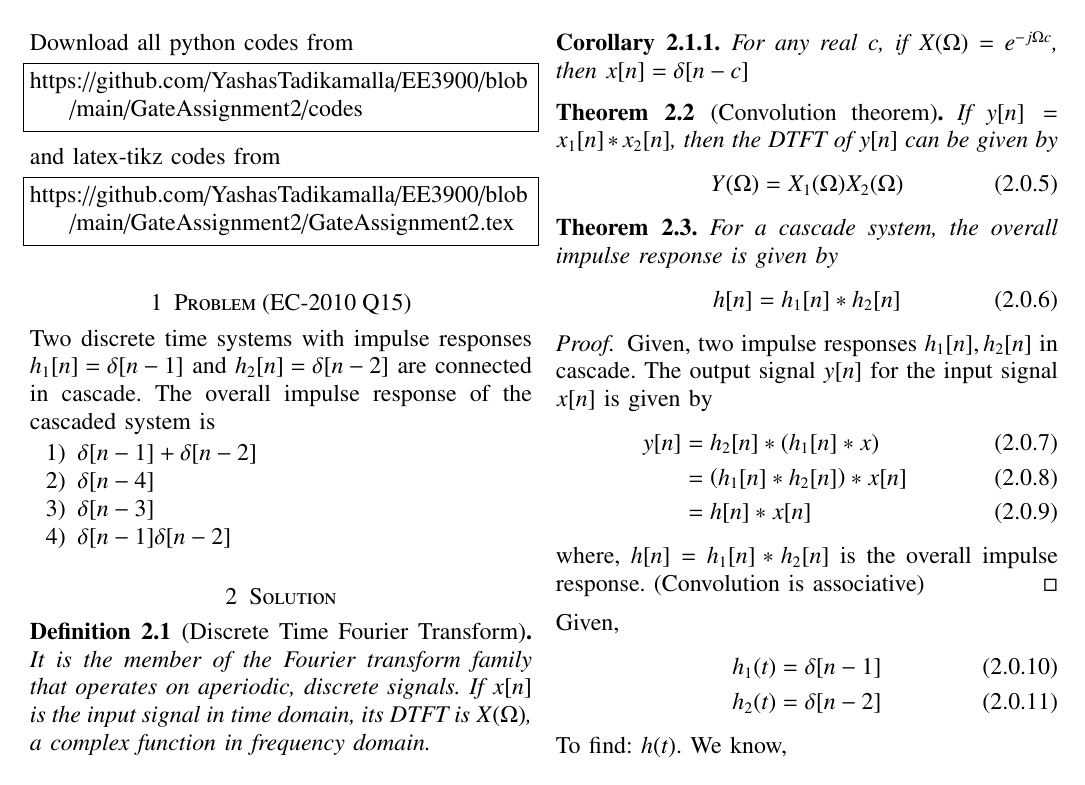
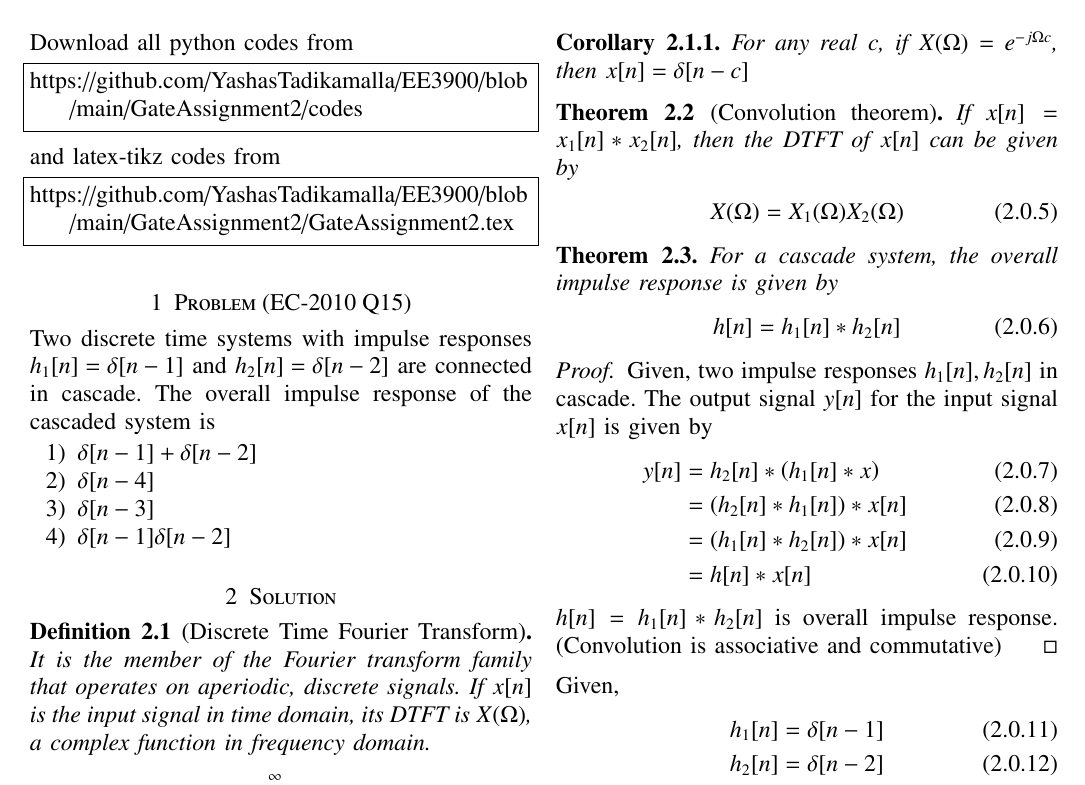
Before and after one commit to YashasTadikamalla/EE3900, a LaTeX problem sheet (GateAssignment2/GateAssignment2.tex): part of page 1 of 2, cut so that both start at the same text. Compiled offline with pdfLaTeX.

Commit message:
Add files via upload

```diff
--- a/GateAssignment2/GateAssignment2.tex
+++ b/GateAssignment2/GateAssignment2.tex
@@ -168,9 +168,9 @@ For any real c, if $x[n]=\delta[n-c]$, then
 \begin{corollary}
 For any real c, if $X(\Omega)=e^{-j\Omega c}$, then $x[n]=\delta[n-c]$
 \end{corollary}
-\begin{theorem}[Convolution theorem]If $y[n]=x_1[n]*x_2[n]$, then the DTFT of $y[n]$ can be given by
+\begin{theorem}[Convolution theorem]If $x[n]=x_1[n]*x_2[n]$, then the DTFT of $x[n]$ can be given by
 \begin{align}
-    Y(\Omega)=X_1(\Omega)X_2(\Omega)\label{eq:con}
+    X(\Omega)=X_1(\Omega)X_2(\Omega)\label{eq:con}
 \end{align}
 \end{theorem}
 \begin{theorem}For a cascade system, the overall impulse response is given by
@@ -182,19 +182,20 @@ For any real c, if $X(\Omega)=e^{-j\Omega c}$, then $x[n]=\delta[n-c]$
 Given, two impulse responses $h_1[n],h_2[n]$ in cascade. The output signal $y[n]$ for the input signal $x[n]$ is given by
 \begin{align}
     y[n]&=h_2[n]*\brak{h_1[n]*x}\\
+    &=\brak{h_2[n]*h_1[n]}*x[n]\\
     &=\brak{h_1[n]*h_2[n]}*x[n]\\
     &=h[n]*x[n]
 \end{align}
-where, $h[n]=h_1[n]*h_2[n]$ is the overall impulse response. (Convolution is associative)
+$h[n]=h_1[n]*h_2[n]$ is overall impulse response. (Convolution is associative and commutative)
 \end{proof}
 Given,
 \begin{align}
-    h_1(t)=\delta[n-1]\\
-    h_2(t)=\delta[n-2]
+    h_1[n]=\delta[n-1]\\
+    h_2[n]=\delta[n-2]
 \end{align}
 To find: $h(t)$. We know,
 \begin{align}
-h(t)=h_1(t)*h_2(t)
+h[n]=h_1[n]*h_2[n]
 \end{align}
 From \eqref{eq:con}
 \begin{align}
```
Also changed, not shown: GateAssignment2/GateAssignment2.pdf, GateAssignment2/GateAssignment2.tex (6 more changed lines).
